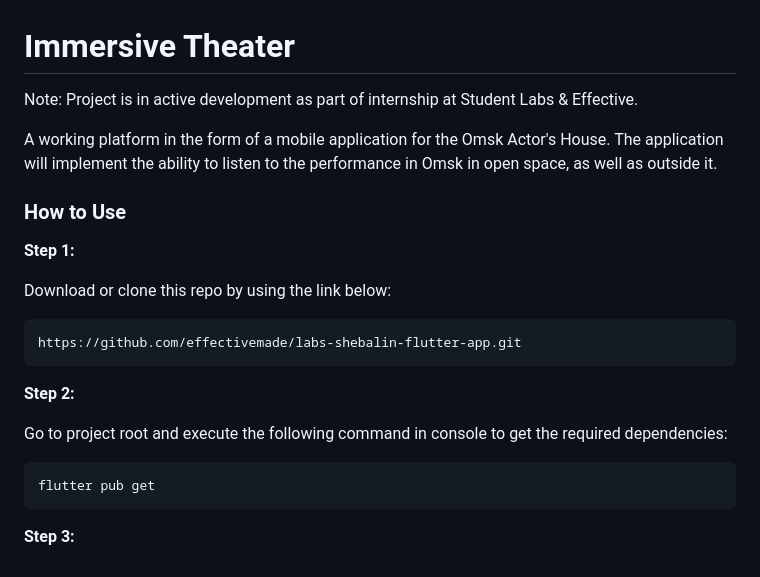
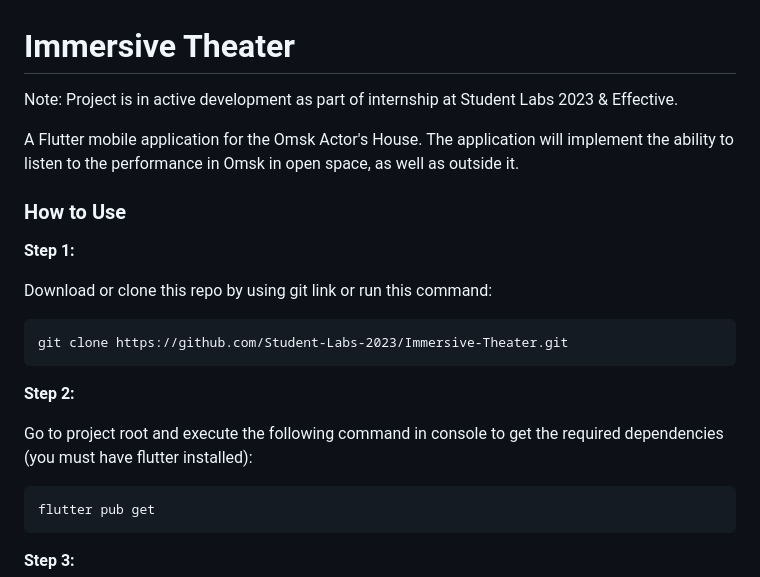
Before and after one commit to Student-Labs-2023/Immersive-Theater, a Markdown page: README.md, the part around the change. Rendered like a GitHub page.

Commit message:
Update README.md
заменена ссылка для клонирования репо

````diff
--- a/README.md
+++ b/README.md
@@ -1,22 +1,22 @@
 # Immersive Theater
 
-Note: Project is in active development as part of internship at Student Labs & Effective.
+Note: Project is in active development as part of internship at Student Labs 2023 & Effective.
 
-A working platform in the form of a mobile application for the Omsk Actor's House. The application will implement the ability to listen to the performance in Omsk in open space, as well as outside it.
+A Flutter mobile application for the Omsk Actor's House. The application will implement the ability to listen to the performance in Omsk in open space, as well as outside it.
 
 ### How to Use
 
 **Step 1:**
 
-Download or clone this repo by using the link below:
+Download or clone this repo by using git link or run this command:
 
 ```
-https://github.com/effectivemade/labs-shebalin-flutter-app.git
+git clone https://github.com/Student-Labs-2023/Immersive-Theater.git
 ```
 
 **Step 2:**
 
-Go to project root and execute the following command in console to get the required dependencies:
+Go to project root and execute the following command in console to get the required dependencies (you must have flutter installed):
 
 ```
 flutter pub get
````
